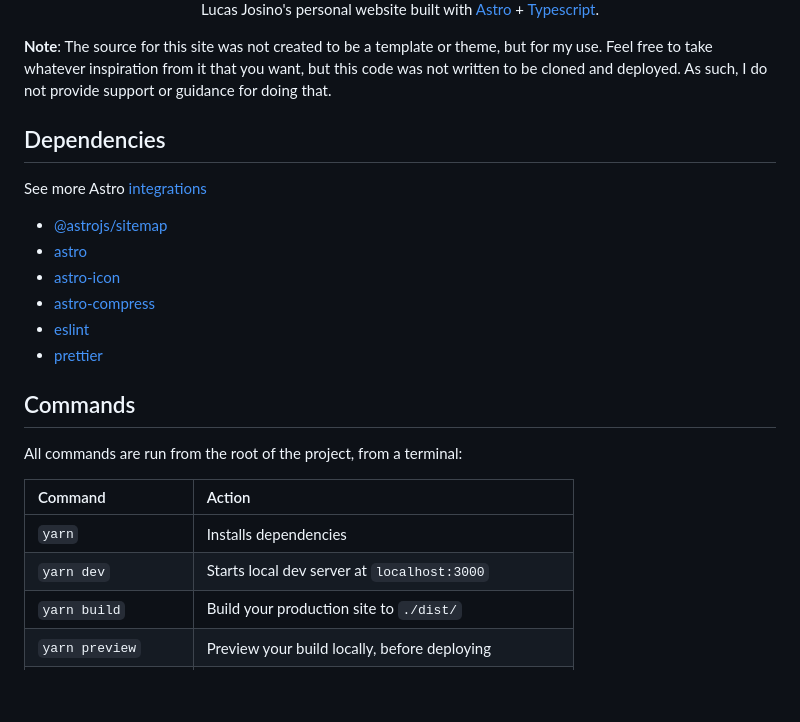
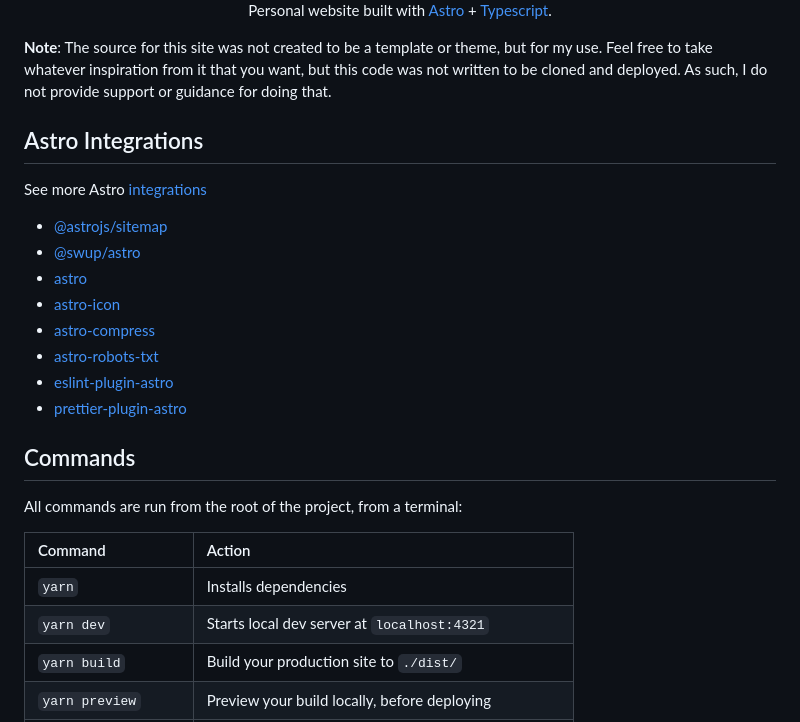
Before and after one commit to LucJosin/lucasjosino.com, a Markdown page: README.md, the part around one of its changes. GitHub-like rendering; blank space fills up the shorter version.

Commit message:
docs: Update README

```diff
--- a/README.md
+++ b/README.md
@@ -22,22 +22,24 @@
   </a>
 </p>
 
-Lucas Josino's personal website built with [Astro](https://astro.build) + [Typescript](https://www.typescriptlang.org/).
+Personal website built with [Astro](https://astro.build) + [Typescript](https://www.typescriptlang.org/).
 
 </div>
 
 **Note**: The source for this site was not created to be a template or theme, but for my use. Feel free to take whatever inspiration from it that you want, but this code was not written to be cloned and deployed. As such, I do not provide support or guidance for doing that.
 
-## Dependencies
+## Astro Integrations
 
 See more Astro [integrations](https://astro.build/integrations/)
 
 - [@astrojs/sitemap](https://www.npmjs.com/package/@astrojs/sitemap)
+- [@swup/astro](https://www.npmjs.com/package/@swup/astro)
 - [astro](https://www.npmjs.com/package/astro)
 - [astro-icon](https://www.npmjs.com/package/astro-icon)
 - [astro-compress](https://www.npmjs.com/package/astro-compress)
-- [eslint](https://www.npmjs.com/package/eslint)
-- [prettier](https://www.npmjs.com/package/prettier)
+- [astro-robots-txt](https://www.npmjs.com/package/astro-robots-txt)
+- [eslint-plugin-astro](https://www.npmjs.com/package/eslint-plugin-astro)
+- [prettier-plugin-astro](https://www.npmjs.com/package/prettier-plugin-astro)
 
 ## Commands
 
@@ -46,7 +48,7 @@ All commands are run from the root of the project, from a terminal:
 | Command             | Action                                             |
 | :------------------ | :------------------------------------------------- |
 | `yarn`              | Installs dependencies                              |
-| `yarn dev`          | Starts local dev server at `localhost:3000`        |
+| `yarn dev`          | Starts local dev server at `localhost:4321`        |
 | `yarn build`        | Build your production site to `./dist/`            |
 | `yarn preview`      | Preview your build locally, before deploying       |
 | `yarn astro ...`    | Run CLI commands like `astro add`, `astro preview` |
```
Also changed, not shown: other parts of README.md (+9 -9 lines).
